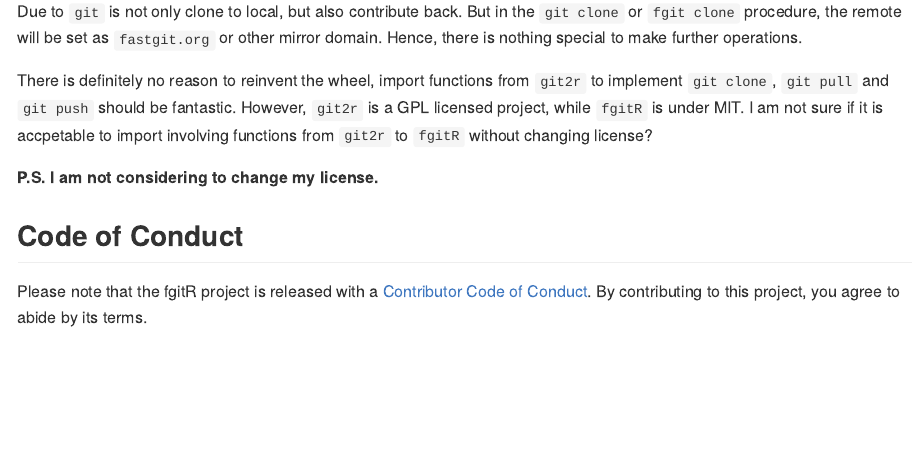
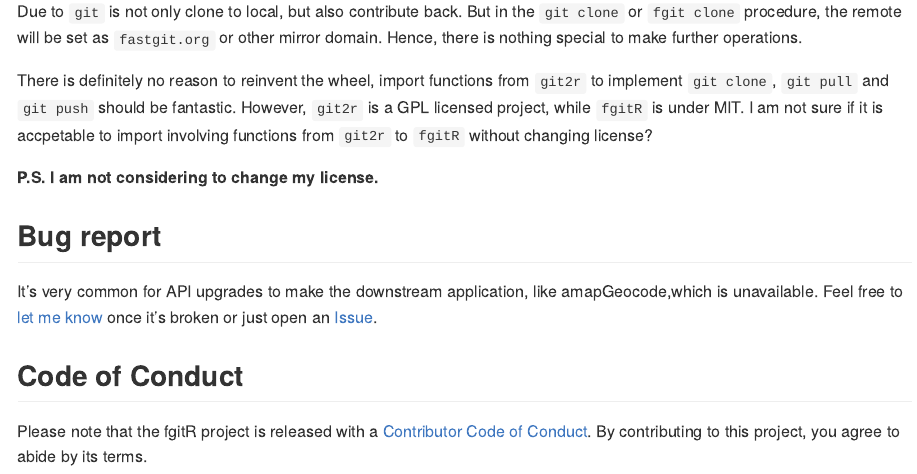
Before and after one commit to FastGitORG/fgitR, an R Markdown document (README.Rmd): the page in a window 1100 px wide, from 2080 px down. The pictures show the output file README.md that the author committed with the source, drawn offline in the style of GitHub; long lines of code are wrapped; badge pictures from the web are left out.

Commit message:
update README

```diff
--- a/README.Rmd
+++ b/README.Rmd
@@ -79,6 +79,10 @@ There is definitely no reason to reinvent the wheel, import functions from `git2
 
 **P.S. I am not considering to change my license.**
 
+## Bug report
+
+It's very common for API upgrades to make the downstream application, like amapGeocode,which is unavailable. Feel free to [let me know](mailto://chenhan28@gmail.com) once it's broken or just open an <a class="github-button" href="https://github.com/FastGitORG/fgitR/issues" data-color-scheme="no-preference: light; light: light; dark: dark;" data-size="large" aria-label="Issue FastGitORG/fgitR on GitHub">Issue</a>.
+
 ## Code of Conduct
 
 Please note that the fgitR project is released with a [Contributor Code of Conduct](https://contributor-covenant.org/version/2/0/CODE_OF_CONDUCT.html). By contributing to this project, you agree to abide by its terms.
```
Also changed, not shown: README.md.
